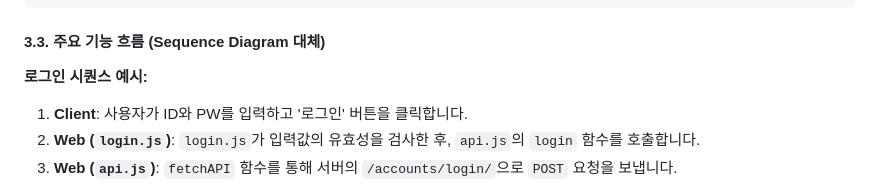
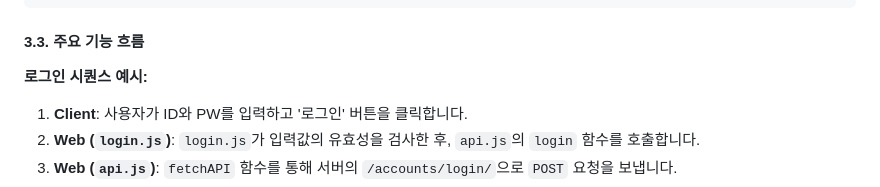
Before and after one commit to oreumiDevsquad/openmarket_project, a Markdown page: README.md, the part around the change. Drawn GitHub-style.

`````diff
--- a/README.md
+++ b/README.md
@@ -92,7 +92,7 @@ async function fetchAPI(url, option) {
   }
 ````
 
-#### 3.3. 주요 기능 흐름 (Sequence Diagram 대체)
+#### 3.3. 주요 기능 흐름
 **로그인 시퀀스 예시:**
 1.  **Client**: 사용자가 ID와 PW를 입력하고 '로그인' 버튼을 클릭합니다.
 2.  **Web (`login.js`)**: `login.js`가 입력값의 유효성을 검사한 후, `api.js`의 `login` 함수를 호출합니다.
`````
